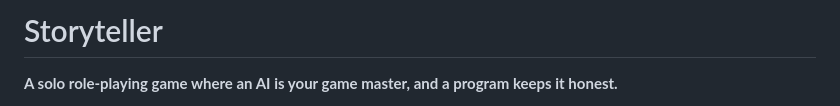
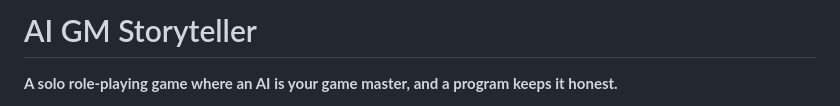
Before and after one commit to west132/Claude-Engine-V5, a Markdown page: README.md, the part around the change. Rendered like a GitHub page.

Commit message:
Update project name to AI GM Storyteller

```diff
--- a/README.md
+++ b/README.md
@@ -1,4 +1,4 @@
-# Storyteller
+# AI GM Storyteller
 
 **A solo role-playing game where an AI is your game master, and a program keeps it honest.**
 
```
